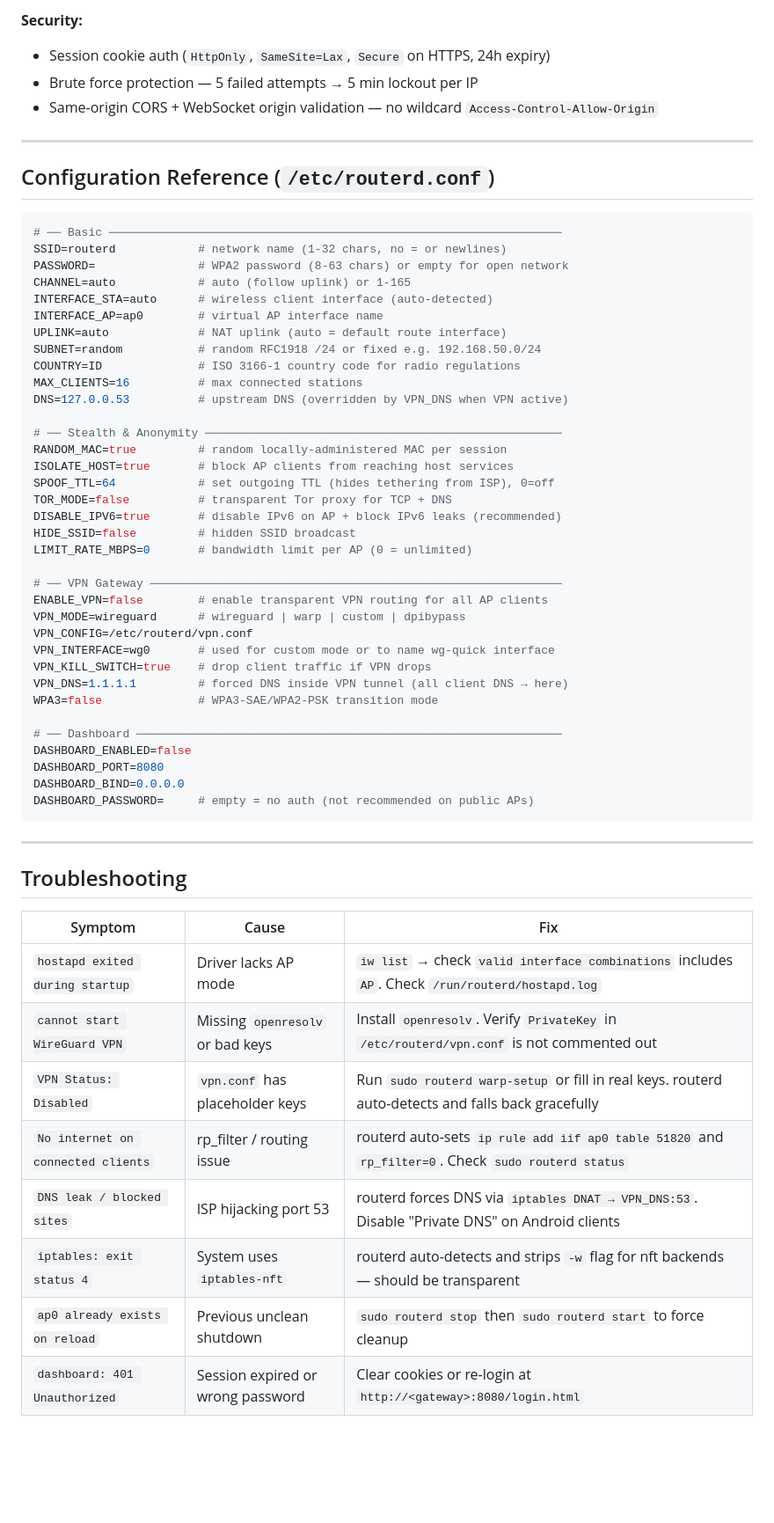
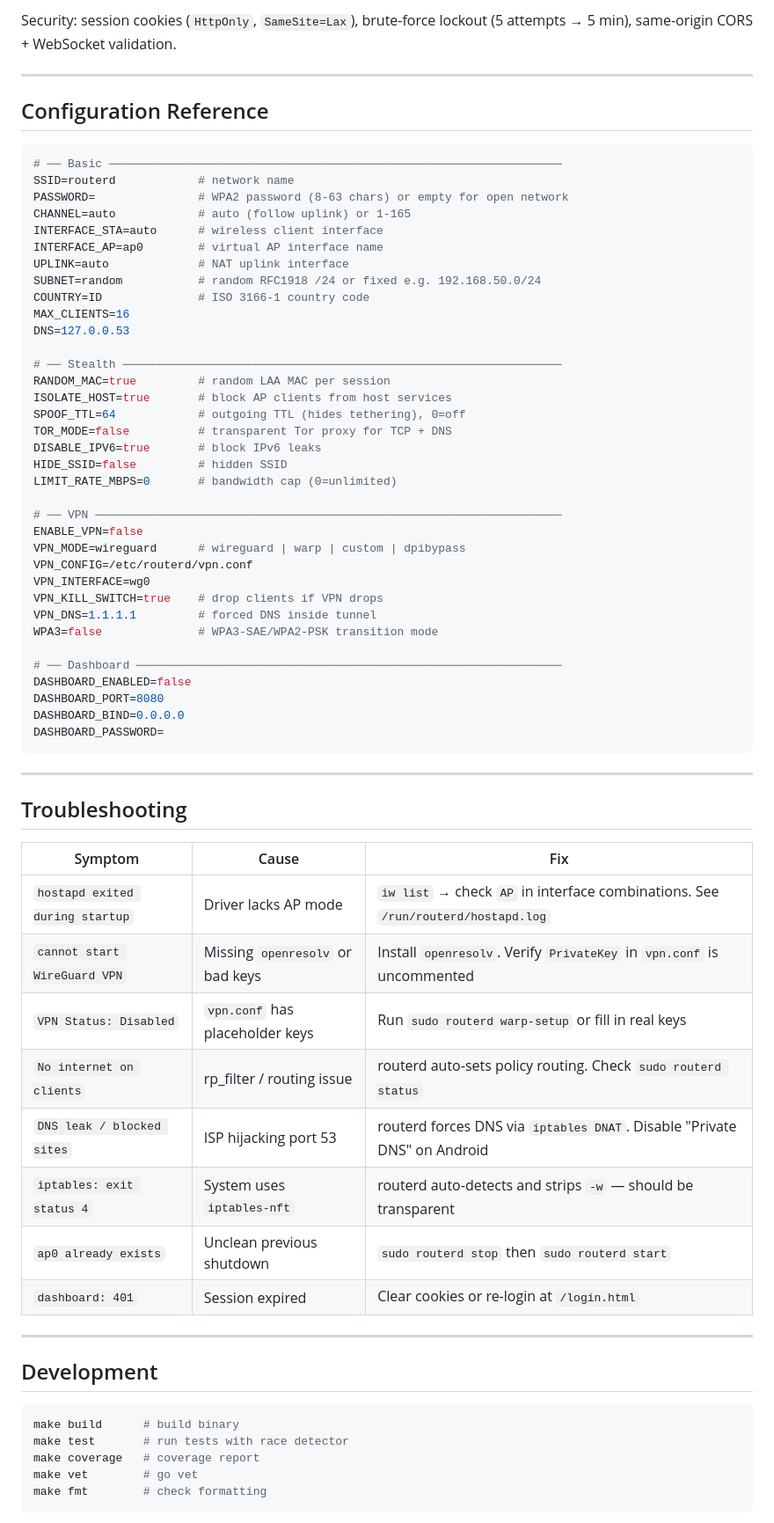
Before and after one commit to muadzhdz/routerd, a Markdown page: README.md, the part around one of its changes. Shown at 88% size. GitHub-like rendering; blank space fills up the shorter version.

Commit message:
docs: clean README — no duplicate install, proper Quick Start section

````diff
--- a/README.md
+++ b/README.md
@@ -267,49 +264,46 @@ Open: `http://<AP-gateway-IP>:8080`
 
-**Security:**
-- Session cookie auth (`HttpOnly`, `SameSite=Lax`, `Secure` on HTTPS, 24h expiry)
-- Brute force protection — 5 failed attempts → 5 min lockout per IP
-- Same-origin CORS + WebSocket origin validation — no wildcard `Access-Control-Allow-Origin`
+Security: session cookies (`HttpOnly`, `SameSite=Lax`), brute-force lockout (5 attempts → 5 min), same-origin CORS + WebSocket validation.
 
 ---
 
-## Configuration Reference (`/etc/routerd.conf`)
+## Configuration Reference
 
 ```ini
 # ── Basic ──────────────────────────────────────────────────────────────────
-SSID=routerd            # network name (1-32 chars, no = or newlines)
+SSID=routerd            # network name
 PASSWORD=               # WPA2 password (8-63 chars) or empty for open network
 CHANNEL=auto            # auto (follow uplink) or 1-165
-INTERFACE_STA=auto      # wireless client interface (auto-detected)
+INTERFACE_STA=auto      # wireless client interface
 INTERFACE_AP=ap0        # virtual AP interface name
-UPLINK=auto             # NAT uplink (auto = default route interface)
+UPLINK=auto             # NAT uplink interface
 SUBNET=random           # random RFC1918 /24 or fixed e.g. 192.168.50.0/24
-COUNTRY=ID              # ISO 3166-1 country code for radio regulations
-MAX_CLIENTS=16          # max connected stations
-DNS=127.0.0.53          # upstream DNS (overridden by VPN_DNS when VPN active)
+COUNTRY=ID              # ISO 3166-1 country code
+MAX_CLIENTS=16
+DNS=127.0.0.53
 
-# ── Stealth & Anonymity ────────────────────────────────────────────────────
-RANDOM_MAC=true         # random locally-administered MAC per session
-ISOLATE_HOST=true       # block AP clients from reaching host services
-SPOOF_TTL=64            # set outgoing TTL (hides tethering from ISP), 0=off
+# ── Stealth ────────────────────────────────────────────────────────────────
+RANDOM_MAC=true         # random LAA MAC per session
+ISOLATE_HOST=true       # block AP clients from host services
+SPOOF_TTL=64            # outgoing TTL (hides tethering), 0=off
 TOR_MODE=false          # transparent Tor proxy for TCP + DNS
-DISABLE_IPV6=true       # disable IPv6 on AP + block IPv6 leaks (recommended)
-HIDE_SSID=false         # hidden SSID broadcast
-LIMIT_RATE_MBPS=0       # bandwidth limit per AP (0 = unlimited)
+DISABLE_IPV6=true       # block IPv6 leaks
+HIDE_SSID=false         # hidden SSID
+LIMIT_RATE_MBPS=0       # bandwidth cap (0=unlimited)
 
-# ── VPN Gateway ────────────────────────────────────────────────────────────
-ENABLE_VPN=false        # enable transparent VPN routing for all AP clients
+# ── VPN ────────────────────────────────────────────────────────────────────
+ENABLE_VPN=false
 VPN_MODE=wireguard      # wireguard | warp | custom | dpibypass
 VPN_CONFIG=/etc/routerd/vpn.conf
-VPN_INTERFACE=wg0       # used for custom mode or to name wg-quick interface
-VPN_KILL_SWITCH=true    # drop client traffic if VPN drops
-VPN_DNS=1.1.1.1         # forced DNS inside VPN tunnel (all client DNS → here)
+VPN_INTERFACE=wg0
+VPN_KILL_SWITCH=true    # drop clients if VPN drops
+VPN_DNS=1.1.1.1         # forced DNS inside tunnel
 WPA3=false              # WPA3-SAE/WPA2-PSK transition mode
 
 # ── Dashboard ──────────────────────────────────────────────────────────────
 DASHBOARD_ENABLED=false
 DASHBOARD_PORT=8080
 DASHBOARD_BIND=0.0.0.0
-DASHBOARD_PASSWORD=     # empty = no auth (not recommended on public APs)
+DASHBOARD_PASSWORD=
 ```
 
 ---
@@ -318,11 +312,24 @@ DASHBOARD_PASSWORD=     # empty = no auth (not recommended on public APs)
 
 | Symptom | Cause | Fix |
 |---|---|---|
-| `hostapd exited during startup` | Driver lacks AP mode | `iw list` → check `valid interface combinations` includes `AP`. Check `/run/routerd/hostapd.log` |
-| `cannot start WireGuard VPN` | Missing `openresolv` or bad keys | Install `openresolv`. Verify `PrivateKey` in `/etc/routerd/vpn.conf` is not commented out |
-| `VPN Status: Disabled` | `vpn.conf` has placeholder keys | Run `sudo routerd warp-setup` or fill in real keys. routerd auto-detects and falls back gracefully |
-| `No internet on connected clients` | rp_filter / routing issue | routerd auto-sets `ip rule add iif ap0 table 51820` and `rp_filter=0`. Check `sudo routerd status` |
-| `DNS leak / blocked sites` | ISP hijacking port 53 | routerd forces DNS via `iptables DNAT → VPN_DNS:53`. Disable "Private DNS" on Android clients |
-| `iptables: exit status 4` | System uses `iptables-nft` | routerd auto-detects and strips `-w` flag for nft backends — should be transparent |
-| `ap0 already exists on reload` | Previous unclean shutdown | `sudo routerd stop` then `sudo routerd start` to force cleanup |
-| `dashboard: 401 Unauthorized` | Session expired or wrong password | Clear cookies or re-login at `http://<gateway>:8080/login.html` |
+| `hostapd exited during startup` | Driver lacks AP mode | `iw list` → check `AP` in interface combinations. See `/run/routerd/hostapd.log` |
+| `cannot start WireGuard VPN` | Missing `openresolv` or bad keys | Install `openresolv`. Verify `PrivateKey` in `vpn.conf` is uncommented |
+| `VPN Status: Disabled` | `vpn.conf` has placeholder keys | Run `sudo routerd warp-setup` or fill in real keys |
+| `No internet on clients` | rp_filter / routing issue | routerd auto-sets policy routing. Check `sudo routerd status` |
+| `DNS leak / blocked sites` | ISP hijacking port 53 | routerd forces DNS via `iptables DNAT`. Disable "Private DNS" on Android |
+| `iptables: exit status 4` | System uses `iptables-nft` | routerd auto-detects and strips `-w` — should be transparent |
+| `ap0 already exists` | Unclean previous shutdown | `sudo routerd stop` then `sudo routerd start` |
+| `dashboard: 401` | Session expired | Clear cookies or re-login at `/login.html` |
+
+---
+
+## Development
+
+```sh
+make build      # build binary
+make test       # run tests with race detector
+make coverage   # coverage report
+make vet        # go vet
+make fmt        # check formatting
+```
+
````
Also changed, not shown: other parts of README.md (+96 -122 lines).
